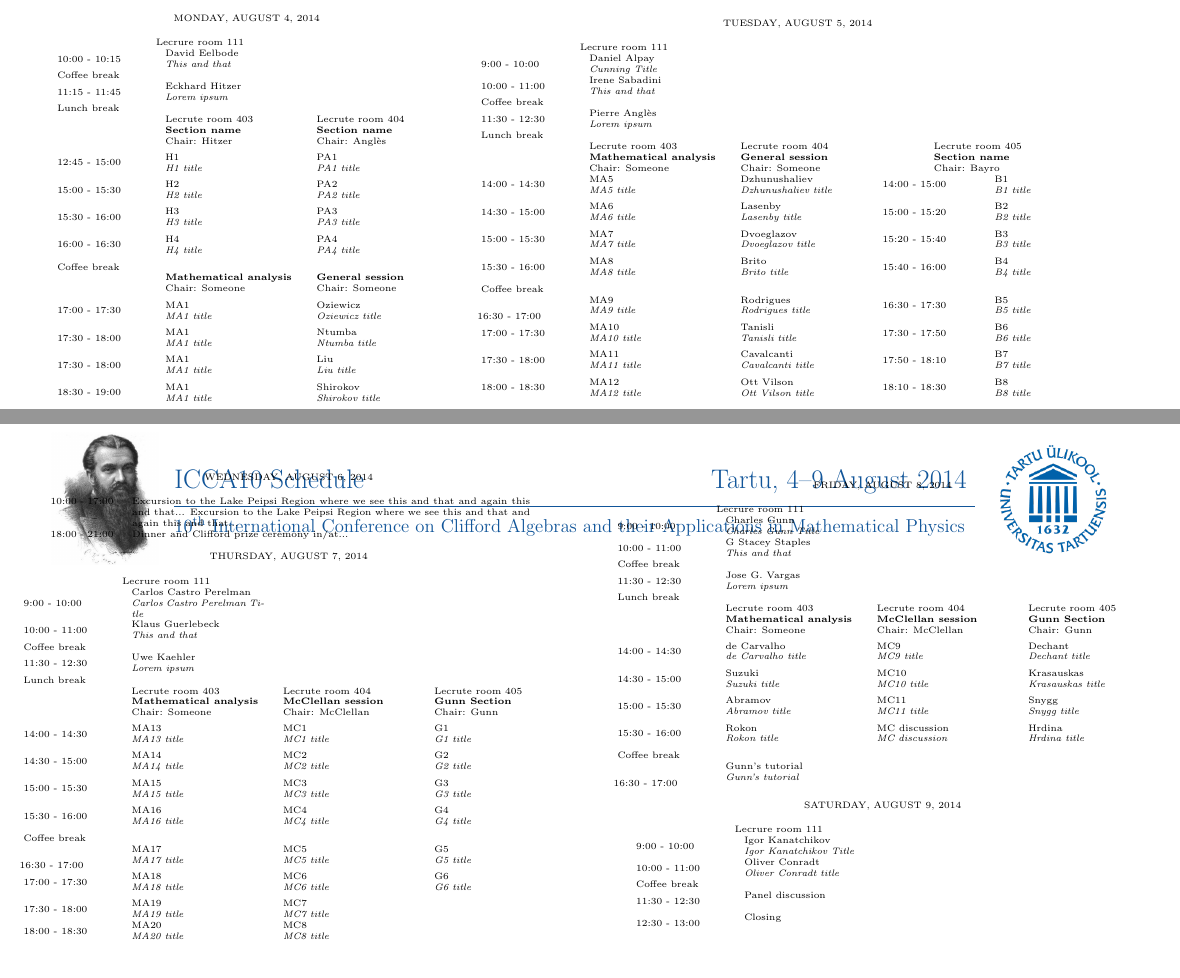
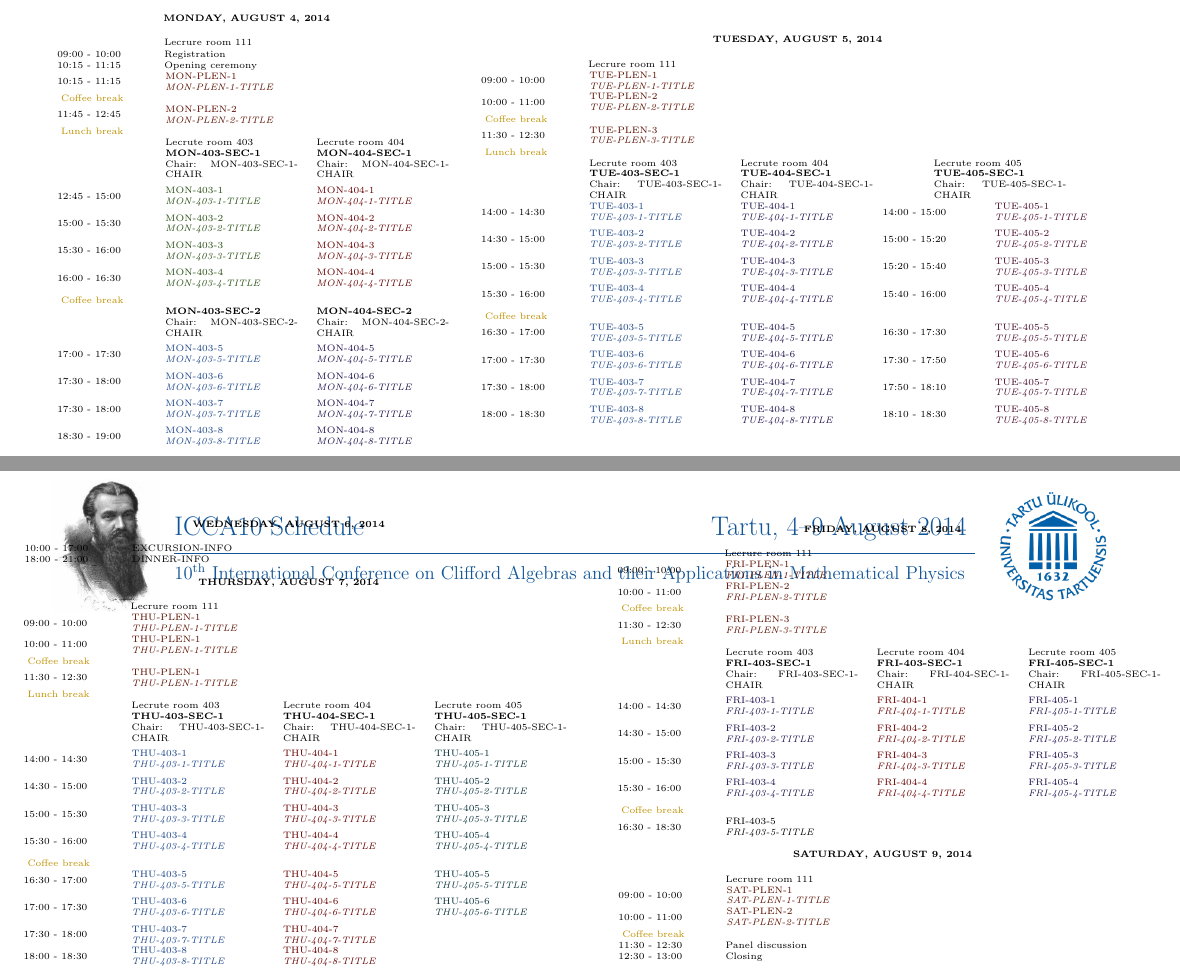
Before and after one commit to priitlatt/icca10-abstracts, a LaTeX document (program.tex): two parts of pages 1 and 2 of 2, joined at a grey line, cut so that both start at the same text, the shorter picture padded with empty space. Compiled offline with pdfLaTeX.

Commit message:
Add colors and adjust alignment

```diff
--- a/program.tex
+++ b/program.tex
@@ -68,8 +91,6 @@
 		\textbf{#1} \\ Chair: #2
 	\end{tabular}
 }
-
-\definecolor{blue}{HTML}{115599}
 
 \pagestyle{fancy}
 \renewcommand{\headrulewidth}{0pt}
@@ -85,52 +106,52 @@
 %%%%%%%%%%%%%%%%%%%%%%%%%%%%%%%%%%%%
 
 \begin{center}
-	\begin{tabular}{l l}
+	\begin{tabular}{ l l }
 
 		% esmaspäev
-		\begin{tabular}{p{1.9cm} p{3cm} p{3cm}}
-			\multicolumn{3}{c}{\vspace{3mm} MONDAY, AUGUST 4, 2014} \rowend
-			 & \multicolumn{2}{l}{Lecrure room 111} \rowend
-			10:00 - 10:15 & \smallpres{David Eelbode}{This and that} \rowend
-			Coffee break & \multicolumn{2}{c}{} \rowend
-			11:15 - 11:45 & \smallpres{Eckhard Hitzer}{Lorem ipsum} \rowend
-			Lunch break & \multicolumn{2}{c}{} \rowend
-			 & \lecroom{403}{Section name}{Hitzer} & \lecroom{404}{Section name}{Anglès} \rowend
-			12:45 - 15:00 & \pres{H1}{H1 title} & \pres{PA1}{PA1 title} \rowend
-			15:00 - 15:30 & \pres{H2}{H2 title} & \pres{PA2}{PA2 title} \rowend
-			15:30 - 16:00 & \pres{H3}{H3 title} & \pres{PA3}{PA3 title} \rowend
-			16:00 - 16:30 & \pres{H4}{H4 title} & \pres{PA4}{PA4 title} \rowend
-			Coffee break & \multicolumn{2}{c}{} \rowend
-			 & \chair{Mathematical analysis}{Someone} & \chair{General session}{Someone} \rowend
-			17:00 - 17:30 & \pres{MA1}{MA1 title} & \pres{Oziewicz}{Oziewicz title} \rowend
-			17:30 - 18:00 & \pres{MA1}{MA1 title} & \pres{Ntumba}{Ntumba title} \rowend
-			17:30 - 18:00 & \pres{MA1}{MA1 title} & \pres{Liu}{Liu title} \rowend
-			18:30 - 19:00 & \pres{MA1}{MA1 title} & \pres{Shirokov}{Shirokov title} \rowend
+		\begin{tabular}{ p{1.9cm} p{3cm} p{3cm} }
+			\multicolumn{3}{c}{\myDay{MONDAY}{4}} \rowend
+			 & \multicolumn{2}{l}{ \hspace{1mm} Lecrure room 111} \rowend
+			09:00 - 10:00 & \hspace{1mm} Registration \rowend
+			10:15 - 11:15 & \hspace{1mm} Opening ceremony \rowend
+			10:15 - 11:15 & \smallpres{MON-PLEN-1}{MON-PLEN-1-TITLE} \rowend
+			\food{Coffee break} & \multicolumn{2}{c}{} \rowend
+			11:45 - 12:45 & \smallpres{MON-PLEN-2}{MON-PLEN-2-TITLE} \rowend
+			\food{Lunch break} & \multicolumn{2}{c}{} \rowend
+			& \lecroom{403}{MON-403-SEC-1}{MON-403-SEC-1-CHAIR} & \lecroom{404}{MON-404-SEC-1}{MON-404-SEC-1-CHAIR} \rowend
+			12:45 - 15:00 & \cpres{hizcol}{MON-403-1}{MON-403-1-TITLE} & \cpres{pacol}{MON-404-1}{MON-404-1-TITLE} \rowend
+			15:00 - 15:30 & \cpres{hizcol}{MON-403-2}{MON-403-2-TITLE} & \cpres{pacol}{MON-404-2}{MON-404-2-TITLE} \rowend
+			15:30 - 16:00 & \cpres{hizcol}{MON-403-3}{MON-403-3-TITLE} & \cpres{pacol}{MON-404-3}{MON-404-3-TITLE} \rowend
+			16:00 - 16:30 & \cpres{hizcol}{MON-403-4}{MON-403-4-TITLE} & \cpres{pacol}{MON-404-4}{MON-404-4-TITLE} \rowend
+			\food{Coffee break} & \multicolumn{2}{c}{} \rowend
+			 & \chair{MON-403-SEC-2}{MON-403-SEC-2-CHAIR} & \chair{MON-404-SEC-2}{MON-404-SEC-2-CHAIR} \rowend
+			17:00 - 17:30 & \cpres{macol}{MON-403-5}{MON-403-5-TITLE} & \cpres{gencol}{MON-404-5}{MON-404-5-TITLE} \rowend
+			17:30 - 18:00 & \cpres{macol}{MON-403-6}{MON-403-6-TITLE} & \cpres{gencol}{MON-404-6}{MON-404-6-TITLE} \rowend
+			17:30 - 18:00 & \cpres{macol}{MON-403-7}{MON-403-7-TITLE} & \cpres{gencol}{MON-404-7}{MON-404-7-TITLE} \rowend
+			18:30 - 19:00 & \cpres{macol}{MON-403-8}{MON-403-8-TITLE} & \cpres{gencol}{MON-404-8}{MON-404-8-TITLE} \rowend
 		\end{tabular}
 
 		&
 
 		% teisipäev
-		\begin{tabular}{p{1.9cm} p{3cm} p{3cm} p{1.9cm} p{3cm}}
-			\multicolumn{5}{c}{\vspace{3mm} TUESDAY, AUGUST 5, 2014} \rowend
-			 & \multicolumn{4}{l}{Lecrure room 111} \rowend
-			9:00 - 10:00 & \widepres{Daniel Alpay}{Cunning Title} \rowend
-			10:00 - 11:00 & \widepres{Irene Sabadini}{This and that} \rowend
-			Coffee break & \multicolumn{4}{c}{} \rowend
-			11:30 - 12:30 & \widepres{Pierre Anglès}{Lorem ipsum} \rowend
-			Lunch break & \multicolumn{4}{c}{} \rowend
-
-			 & \lecroom{403}{Mathematical analysis}{Someone} & \lecroom{404}{General session}{Someone} & \multicolumn{2}{c}{\lecroom{405}{Section name}{Bayro}} \rowend
-			14:00 - 14:30 & \pres{MA5}{MA5 title} & \pres{Dzhunushaliev}{Dzhunushaliev title} & 14:00 - 15:00 & \pres{B1}{B1 title} \rowend
-			14:30 - 15:00 & \pres{MA6}{MA6 title} & \pres{Lasenby}{Lasenby title} & 15:00 - 15:20 & \pres{B2}{B2 title} \rowend
-			15:00 - 15:30 & \pres{MA7}{MA7 title} & \pres{Dvoeglazov}{Dvoeglazov title} & 15:20 - 15:40 & \pres{B3}{B3 title} \rowend
-			15:30 - 16:00 & \pres{MA8}{MA8 title} & \pres{Brito}{Brito title} & 15:40 - 16:00 & \pres{B4}{B4 title} \rowend
-			Coffee break & \multicolumn{4}{c}{} \rowend
-
-			16:30 - 17:00 & \pres{MA9}{MA9 title} & \pres{Rodrigues}{Rodrigues title} & 16:30 - 17:30 & \pres{B5}{B5 title} \rowend
-			17:00 - 17:30 & \pres{MA10}{MA10 title} & \pres{Tanisli}{Tanisli title} & 17:30 - 17:50 & \pres{B6}{B6 title} \rowend
-			17:30 - 18:00 & \pres{MA11}{MA11 title} & \pres{Cavalcanti}{Cavalcanti title} & 17:50 - 18:10 & \pres{B7}{B7 title} \rowend
-			18:00 - 18:30 & \pres{MA12}{MA12 title} & \pres{Ott Vilson}{Ott Vilson title} & 18:10 - 18:30 & \pres{B8}{B8 title} \rowend
+		\begin{tabular}{ p{1.9cm} p{3cm} p{3cm} p{1.9cm} p{3cm} }
+			\multicolumn{5}{c}{\myDay{TUESDAY}{5}} \rowend
+			 & \multicolumn{4}{l}{ \hspace{1mm} Lecrure room 111} \rowend
+			09:00 - 10:00 & \widepres{TUE-PLEN-1}{TUE-PLEN-1-TITLE} \rowend
+			10:00 - 11:00 & \widepres{TUE-PLEN-2}{TUE-PLEN-2-TITLE} \rowend
+			\food{Coffee break} & \multicolumn{4}{c}{} \rowend
+			11:30 - 12:30 & \widepres{TUE-PLEN-3}{TUE-PLEN-3-TITLE} \rowend
+			\food{Lunch break} & \multicolumn{4}{c}{} \rowend
+			 & \lecroom{403}{TUE-403-SEC-1}{TUE-403-SEC-1-CHAIR} & \lecroom{404}{TUE-404-SEC-1}{TUE-404-SEC-1-CHAIR} & \multicolumn{2}{c}{\lecroom{405}{TUE-405-SEC-1}{TUE-405-SEC-1-CHAIR}} \rowend
+			14:00 - 14:30 & \cpres{macol}{TUE-403-1}{TUE-403-1-TITLE} & \cpres{gencol}{TUE-404-1}{TUE-404-1-TITLE} & 14:00 - 15:00 & \cpres{bcol}{TUE-405-1}{TUE-405-1-TITLE} \rowend
+			14:30 - 15:00 & \cpres{macol}{TUE-403-2}{TUE-403-2-TITLE} & \cpres{gencol}{TUE-404-2}{TUE-404-2-TITLE} & 15:00 - 15:20 & \cpres{bcol}{TUE-405-2}{TUE-405-2-TITLE} \rowend
+			15:00 - 15:30 & \cpres{macol}{TUE-403-3}{TUE-403-3-TITLE} & \cpres{gencol}{TUE-404-3}{TUE-404-3-TITLE} & 15:20 - 15:40 & \cpres{bcol}{TUE-405-3}{TUE-405-3-TITLE} \rowend
+			15:30 - 16:00 & \cpres{macol}{TUE-403-4}{TUE-403-4-TITLE} & \cpres{gencol}{TUE-404-4}{TUE-404-4-TITLE} & 15:40 - 16:00 & \cpres{bcol}{TUE-405-4}{TUE-405-4-TITLE} \rowend
+			\food{Coffee break} & \multicolumn{4}{c}{} \rowend
+			16:30 - 17:00 & \cpres{macol}{TUE-403-5}{TUE-403-5-TITLE} & \cpres{gencol}{TUE-404-5}{TUE-404-5-TITLE} & 16:30 - 17:30 & \cpres{bcol}{TUE-405-5}{TUE-405-5-TITLE} \rowend
+			17:00 - 17:30 & \cpres{macol}{TUE-403-6}{TUE-403-6-TITLE} & \cpres{gencol}{TUE-404-6}{TUE-404-6-TITLE} & 17:30 - 17:50 & \cpres{bcol}{TUE-405-6}{TUE-405-6-TITLE} \rowend
+			17:30 - 18:00 & \cpres{macol}{TUE-403-7}{TUE-403-7-TITLE} & \cpres{gencol}{TUE-404-7}{TUE-404-7-TITLE} & 17:50 - 18:10 & \cpres{bcol}{TUE-405-7}{TUE-405-7-TITLE} \rowend
+			18:00 - 18:30 & \cpres{macol}{TUE-403-8}{TUE-403-8-TITLE} & \cpres{gencol}{TUE-404-8}{TUE-404-8-TITLE} & 18:10 - 18:30 & \cpres{bcol}{TUE-405-8}{TUE-405-8-TITLE} \rowend
 		\end{tabular}
 
 	\end{tabular}
@@ -143,89 +164,73 @@
 %%%%%%%%%%%%%%%%%%%%%%%%%%%%%%%%%%%%%
 
 \begin{center}
-	\begin{tabular}{l l}
+	\begin{tabular}{ l l }
 
-		\begin{tabular}{c}
+		\begin{tabular}{ c }
 			% kolmapäev
-			\begin{tabular}{p{1.5cm} p{3cm} p{3cm} p{3cm}}
-				\multicolumn{4}{c}{\vspace{3mm} WEDNESDAY, AUGUST 6, 2014} \rowend
-				10:00 - 17:00 & \multicolumn{3}{p{9cm}}{
-					Excursion to the Lake Peipsi Region where we see this and that and again this and that... Excursion to the Lake Peipsi Region where we see this and that and again this and that...
-				} \rowend
-				18:00 - 21:00 & \multicolumn{3}{p{9cm}}{
-					Dinner and Clifford prize ceremony in/at...
-				} \rowend
+			\begin{tabular}{ p{2.1cm} p{9.6cm} }
+				\multicolumn{2}{c}{\myDay{WEDNESDAY}{6}} \rowend
+				10:00 - 17:00 & EXCURSION-INFO \rowend
+				18:00 - 21:00 & DINNER-INFO \rowend
 			\end{tabular}
 
 			\\
 
 			% neljapäev
-			\begin{tabular}{p{1.9cm} p{3cm} p{3cm} p{3cm}}
-				\multicolumn{4}{c}{\vspace{3mm} THURSDAY, AUGUST 7, 2014} \rowend
-				 & \multicolumn{3}{l}{Lecrure room 111} \rowend
-				9:00 - 10:00 & \midpres{Carlos Castro Perelman }{Carlos Castro Perelman  Title} \rowend
-				10:00 - 11:00 & \midpres{Klaus Guerlebeck}{This and that} \rowend
-				Coffee break & \multicolumn{3}{c}{} \rowend
-				11:30 - 12:30 & \midpres{Uwe Kaehler}{Lorem ipsum} \rowend
-				Lunch break & \multicolumn{3}{c}{} \rowend
-
-				 & \lecroom{403}{Mathematical analysis}{Someone} & \lecroom{404}{McClellan session}{McClellan} & \lecroom{405}{Gunn Section}{Gunn} \rowend
-				14:00 - 14:30 & \pres{MA13}{MA13 title} & \pres{MC1}{MC1 title} & \pres{G1}{G1 title} \rowend
-				14:30 - 15:00 & \pres{MA14}{MA14 title} & \pres{MC2}{MC2 title} & \pres{G2}{G2 title} \rowend
-				15:00 - 15:30 & \pres{MA15}{MA15 title} & \pres{MC3}{MC3 title} & \pres{G3}{G3 title} \rowend
-				15:30 - 16:00 & \pres{MA16}{MA16 title} & \pres{MC4}{MC4 title} & \pres{G4}{G4 title} \rowend
-				Coffee break & \multicolumn{3}{c}{} \rowend
-
-				16:30 - 17:00 & \pres{MA17}{MA17 title} & \pres{MC5}{MC5 title} & \pres{G5}{G5 title} \rowend
-				17:00 - 17:30 & \pres{MA18}{MA18 title} & \pres{MC6}{MC6 title} & \pres{G6}{G6 title} \rowend
-				17:30 - 18:00 & \pres{MA19}{MA19 title} & \pres{MC7}{MC7 title} & \rowend
-				18:00 - 18:30 & \pres{MA20}{MA20 title} & \pres{MC8}{MC8 title} & \rowend
+			\begin{tabular}{ p{1.9cm} p{3cm} p{3cm} p{3cm} }
+				\multicolumn{4}{c}{\myDay{THURSDAY}{7}} \rowend
+				 & \multicolumn{3}{l}{ \hspace{1mm} Lecrure room 111} \rowend
+				09:00 - 10:00 & \midpres{THU-PLEN-1}{THU-PLEN-1-TITLE} \rowend
+				10:00 - 11:00 & \midpres{THU-PLEN-1}{THU-PLEN-1-TITLE} \rowend
+				\food{Coffee break} & \multicolumn{3}{c}{} \rowend
+				11:30 - 12:30 & \midpres{THU-PLEN-1}{THU-PLEN-1-TITLE} \rowend
+				\food{Lunch break} & \multicolumn{3}{c}{} \rowend
+				 & \lecroom{403}{THU-403-SEC-1}{THU-403-SEC-1-CHAIR} & \lecroom{404}{THU-404-SEC-1}{THU-404-SEC-1-CHAIR} & \lecroom{405}{THU-405-SEC-1}{THU-405-SEC-1-CHAIR} \rowend
+				14:00 - 14:30 & \cpres{macol}{THU-403-1}{THU-403-1-TITLE} & \cpres{mccol}{THU-404-1}{THU-404-1-TITLE} & \cpres{gcol}{THU-405-1}{THU-405-1-TITLE} \rowend
+				14:30 - 15:00 & \cpres{macol}{THU-403-2}{THU-403-2-TITLE} & \cpres{mccol}{THU-404-2}{THU-404-2-TITLE} & \cpres{gcol}{THU-405-2}{THU-405-2-TITLE} \rowend
+				15:00 - 15:30 & \cpres{macol}{THU-403-3}{THU-403-3-TITLE} & \cpres{mccol}{THU-404-3}{THU-404-3-TITLE} & \cpres{gcol}{THU-405-3}{THU-405-3-TITLE} \rowend
+				15:30 - 16:00 & \cpres{macol}{THU-403-4}{THU-403-4-TITLE} & \cpres{mccol}{THU-404-4}{THU-404-4-TITLE} & \cpres{gcol}{THU-405-4}{THU-405-4-TITLE} \rowend
+				\food{Coffee break} & \multicolumn{3}{c}{} \rowend
+				16:30 - 17:00 & \cpres{macol}{THU-403-5}{THU-403-5-TITLE} & \cpres{mccol}{THU-404-5}{THU-404-5-TITLE} & \cpres{gcol}{THU-405-5}{THU-405-5-TITLE} \rowend
+				17:00 - 17:30 & \cpres{macol}{THU-403-6}{THU-403-6-TITLE} & \cpres{mccol}{THU-404-6}{THU-404-6-TITLE} & \cpres{gcol}{THU-405-6}{THU-405-6-TITLE} \rowend
+				17:30 - 18:00 & \cpres{macol}{THU-403-7}{THU-403-7-TITLE} & \cpres{mccol}{THU-404-7}{THU-404-7-TITLE} & \rowend
+				18:00 - 18:30 & \cpres{macol}{THU-403-8}{THU-403-8-TITLE} & \cpres{mccol}{THU-404-8}{THU-404-8-TITLE} & \rowend
 			\end{tabular}
 
 		\end{tabular}
 
 		&
 
-		\begin{tabular}{c}
+		\begin{tabular}{ c }
 			% reede
-			\begin{tabular}{p{1.9cm} p{3cm} p{3cm} p{3cm}}
-				\multicolumn{4}{c}{\vspace{3mm} FRIDAY, AUGUST 8, 2014} \rowend
-				 & \multicolumn{3}{l}{Lecrure room 111} \rowend
-				9:00 - 10:00 & \midpres{Charles Gunn}{Charles Gunn Title} \rowend
-				10:00 - 11:00 & \midpres{G Stacey Staples}{This and that} \rowend
-				Coffee break & \multicolumn{3}{c}{} \rowend
-				11:30 - 12:30 & \midpres{Jose G. Vargas}{Lorem ipsum} \rowend
-				Lunch break & \multicolumn{3}{c}{} \rowend
-
-				 & \lecroom{403}{Mathematical analysis}{Someone} & \lecroom{404}{McClellan session}{McClellan} & \lecroom{405}{Gunn Section}{Gunn} \rowend
-				14:00 - 14:30 & \pres{de Carvalho}{de Carvalho title} & \pres{MC9}{MC9 title} & \pres{Dechant}{Dechant title} \rowend
-				14:30 - 15:00 & \pres{Suzuki}{Suzuki title} & \pres{MC10}{MC10 title} & \pres{Krasauskas}{Krasauskas title} \rowend
-				15:00 - 15:30 & \pres{Abramov}{Abramov title} & \pres{MC11}{MC11 title} & \pres{Snygg}{Snygg title} \rowend
-				15:30 - 16:00 & \pres{Rokon}{Rokon title} & \pres{MC discussion}{MC discussion} & \pres{Hrdina}{Hrdina title} \rowend
-				Coffee break & \multicolumn{3}{c}{} \rowend
-
-				16:30 - 17:00 & \pres{Gunn's tutorial}{Gunn's tutorial} & & \rowend
+			\begin{tabular}{ p{1.9cm} p{3cm} p{3cm} p{3cm} }
+				\multicolumn{4}{c}{\myDay{FRIDAY}{8}} \rowend
+				 & \multicolumn{3}{l}{ \hspace{1mm} Lecrure room 111} \rowend
+				09:00 - 10:00 & \midpres{FRI-PLEN-1}{FRI-PLEN-1-TITLE} \rowend
+				10:00 - 11:00 & \midpres{FRI-PLEN-2}{FRI-PLEN-2-TITLE} \rowend
+				\food{Coffee break} & \multicolumn{3}{c}{} \rowend
+				11:30 - 12:30 & \midpres{FRI-PLEN-3}{FRI-PLEN-3-TITLE} \rowend
+				\food{Lunch break} & \multicolumn{3}{c}{} \rowend
+				 & \lecroom{403}{FRI-403-SEC-1}{FRI-403-SEC-1-CHAIR} & \lecroom{404}{FRI-403-SEC-1}{FRI-404-SEC-1-CHAIR} & \lecroom{405}{FRI-405-SEC-1}{FRI-405-SEC-1-CHAIR} \rowend
+				14:00 - 14:30 & \cpres{gencol}{FRI-403-1}{FRI-403-1-TITLE} & \cpres{mccol}{FRI-404-1}{FRI-404-1-TITLE} & \cpres{gencol}{FRI-405-1}{FRI-405-1-TITLE} \rowend
+				14:30 - 15:00 & \cpres{gencol}{FRI-403-2}{FRI-403-2-TITLE} & \cpres{mccol}{FRI-404-2}{FRI-404-2-TITLE} & \cpres{gencol}{FRI-405-2}{FRI-405-2-TITLE} \rowend
+				15:00 - 15:30 & \cpres{gencol}{FRI-403-3}{FRI-403-3-TITLE} & \cpres{mccol}{FRI-404-3}{FRI-404-3-TITLE} & \cpres{gencol}{FRI-405-3}{FRI-405-3-TITLE} \rowend
+				15:30 - 16:00 & \cpres{gencol}{FRI-403-4}{FRI-403-4-TITLE} & \cpres{mccol}{FRI-404-4}{FRI-404-4-TITLE} & \cpres{gencol}{FRI-405-4}{FRI-405-4-TITLE} \rowend
+				\food{Coffee break} & \multicolumn{3}{c}{} \rowend
+				16:30 - 18:30 & \pres{FRI-403-5}{FRI-403-5-TITLE} & & \rowend
 			\end{tabular}
 
 			\\
 
 			% laupäev
-			\begin{tabular}{p{1.9cm} p{3cm} p{3cm} p{3cm}}
-				\multicolumn{4}{c}{\vspace{3mm} SATURDAY, AUGUST 9, 2014} \rowend
-				 & \multicolumn{3}{l}{Lecrure room 111} \rowend
-				9:00 - 10:00 & \multicolumn{3}{p{9cm}}{
-					\pres{Igor Kanatchikov}{Igor Kanatchikov Title}
-				} \rowend
-				10:00 - 11:00 & \multicolumn{3}{p{9cm}}{
-					\pres{Oliver Conradt}{Oliver Conradt title}
-				} \rowend
-				Coffee break & \multicolumn{3}{c}{} \rowend
-				11:30 - 12:30 & \multicolumn{3}{p{9cm}}{
-					\pres{Panel discussion}{}
-				} \rowend
-				12:30 - 13:00 & \multicolumn{3}{p{9cm}}{
-					\pres{Closing}{}
-				} \rowend
+			\begin{tabular}{ p{1.9cm} p{9.8cm} }
+				\multicolumn{2}{c}{\myDay{SATURDAY}{9}} \rowend
+				 & \hspace{1mm} Lecrure room 111 \rowend
+				09:00 - 10:00 & \tinypres{SAT-PLEN-1}{SAT-PLEN-1-TITLE} \rowend
+				10:00 - 11:00 & \tinypres{SAT-PLEN-2}{SAT-PLEN-2-TITLE} \rowend
+				\food{Coffee break} & \rowend
+				11:30 - 12:30 & \hspace{1mm} Panel discussion \rowend
+				12:30 - 13:00 & \hspace{1mm} Closing \rowend
 			\end{tabular}
 
 		\end{tabular}
```
Also changed, not shown: program.pdf, program.tex (35 more changed lines).
